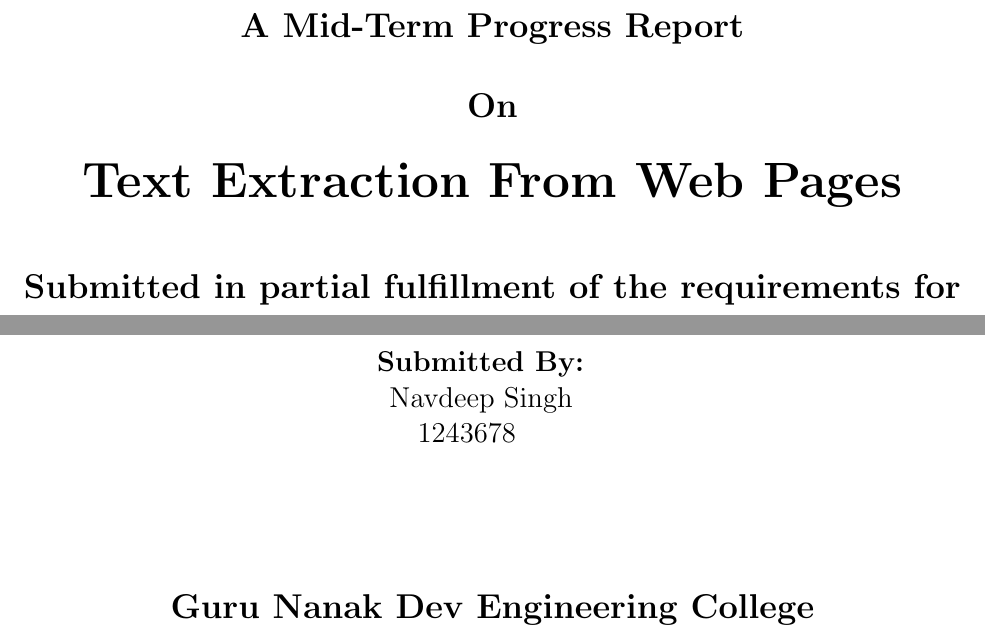
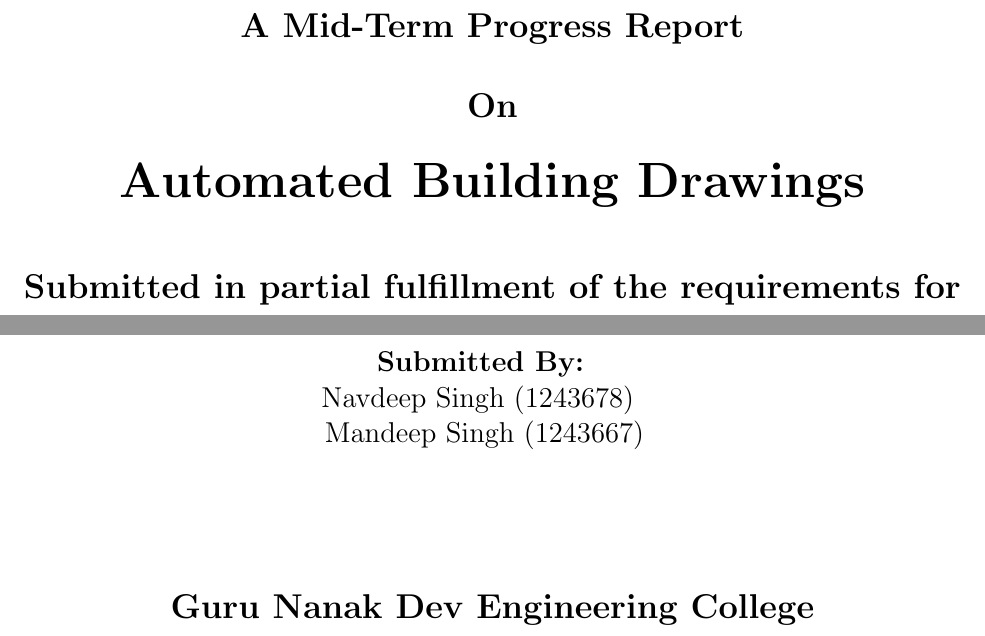
Before and after one commit to navdeep300/MajorProjectMidTermReport, a LaTeX thesis (report.tex, which reads input/titlepage.tex): two parts of page 1 of 12, joined at a grey line, cut so that both start at the same text. Compiled offline with pdfLaTeX.

Commit message:
Modified Title Page

```diff
--- a/input/titlepage.tex
+++ b/input/titlepage.tex
@@ -23,7 +23,7 @@
 \begin{minipage}{0.4\textwidth}
 \begin{flushleft}\hspace{1.3cm} \large
 {\bf Submitted By:}\\
-\hspace{1.7cm}\textnormal{Navdeep Singh\\ \hspace{2.2cm}1243678}
+\hspace{0.5cm}\textnormal{Navdeep Singh (1243678)\\ \hspace{0.4cm} Mandeep Singh (1243667)}
 %1243630, 1243624} % Your name
 \end{flushleft}
 \end{minipage}
@@ -46,7 +46,7 @@
 \newcommand{\pagetitle}{\begin{center}
 \projecttitle
 \Large\textbf{On\vskip 0.25in
-\Huge Text Extraction From Web Pages }\\
+\Huge Automated Building Drawings }\\
 \submitted
 \vskip 1cm
 
```
Also changed, not shown: report.pdf, 2 other files.
